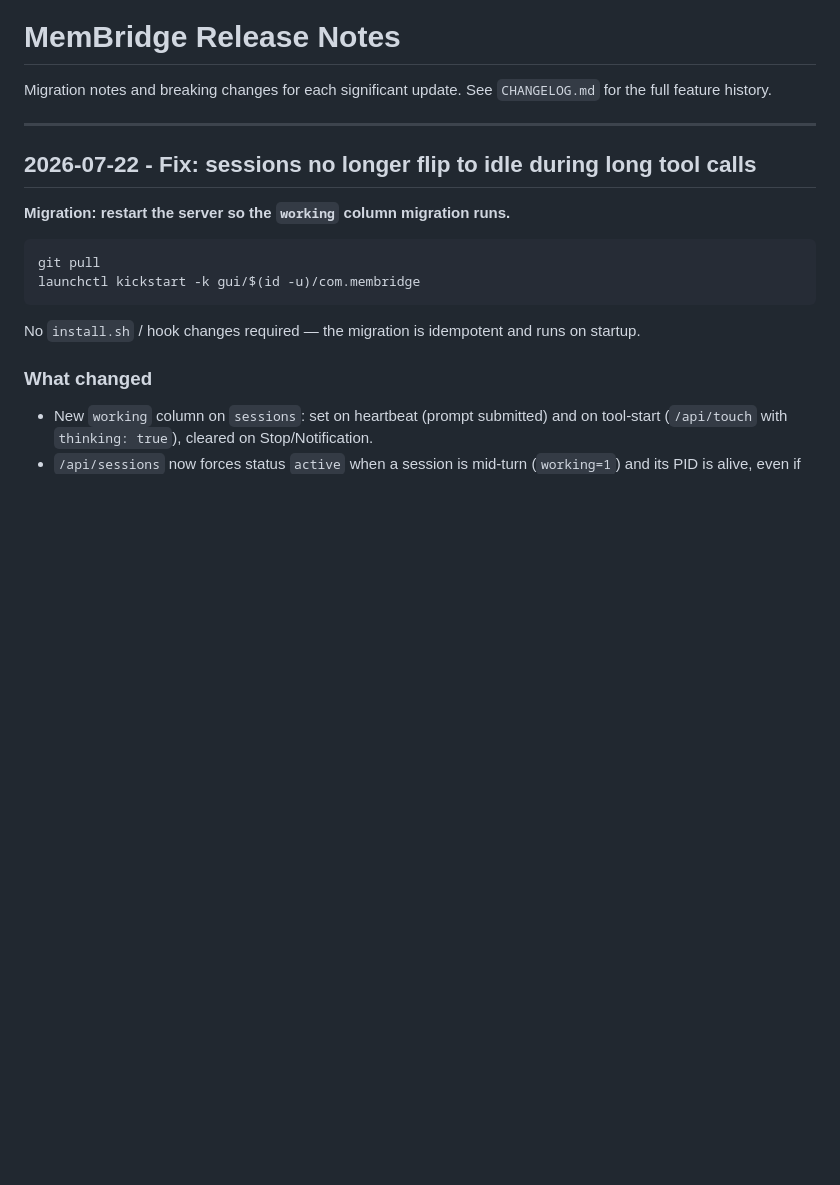
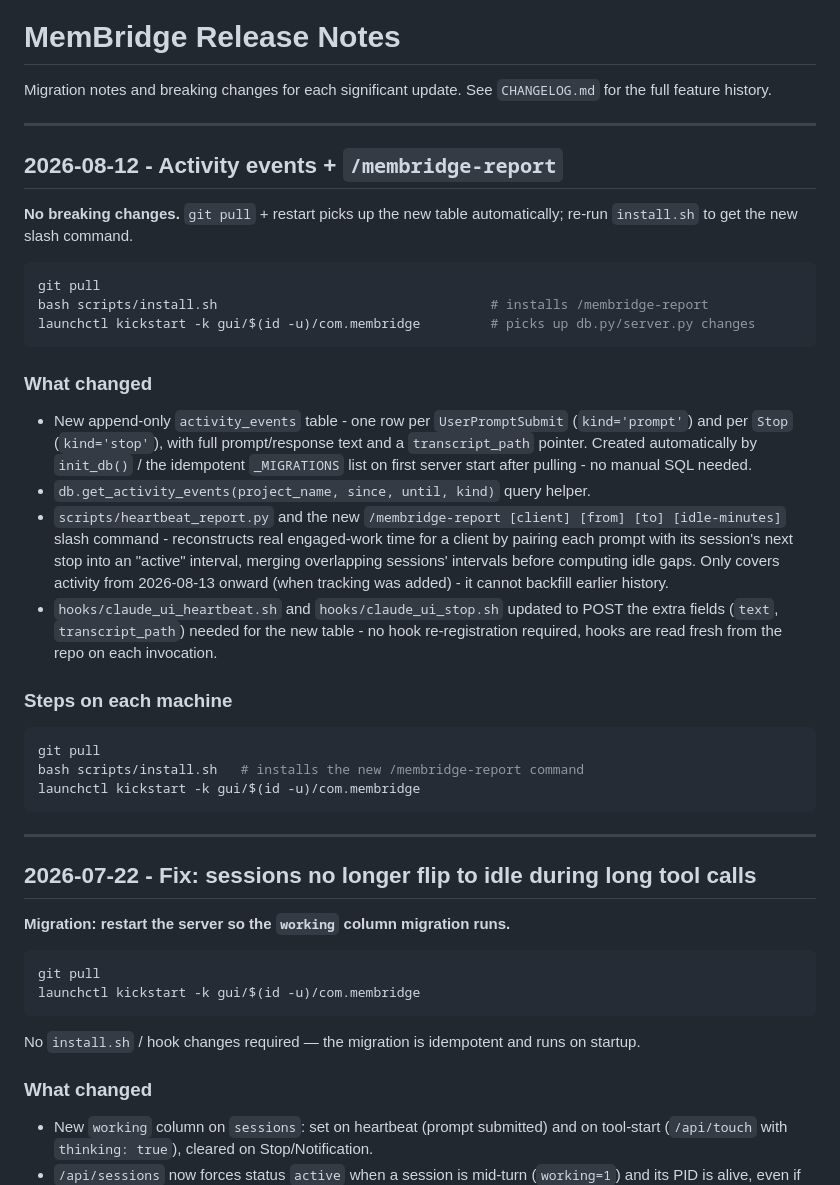
Before and after one commit to daithi-walker/membridge, a Markdown page: docs/RELEASES.md, the part around the change. GitHub-like rendering; blank space fills up the shorter version.

````diff
--- a/docs/RELEASES.md
+++ b/docs/RELEASES.md
@@ -1,6 +1,33 @@
 # MemBridge Release Notes
 
 Migration notes and breaking changes for each significant update. See `CHANGELOG.md` for the full feature history.
+
+---
+
+## 2026-08-12 - Activity events + `/membridge-report`
+
+**No breaking changes.** `git pull` + restart picks up the new table automatically; re-run `install.sh` to get the new slash command.
+
+```bash
+git pull
+bash scripts/install.sh                                   # installs /membridge-report
+launchctl kickstart -k gui/$(id -u)/com.membridge         # picks up db.py/server.py changes
+```
+
+### What changed
+
+- New append-only `activity_events` table - one row per `UserPromptSubmit` (`kind='prompt'`) and per `Stop` (`kind='stop'`), with full prompt/response text and a `transcript_path` pointer. Created automatically by `init_db()` / the idempotent `_MIGRATIONS` list on first server start after pulling - no manual SQL needed.
+- `db.get_activity_events(project_name, since, until, kind)` query helper.
+- `scripts/heartbeat_report.py` and the new `/membridge-report [client] [from] [to] [idle-minutes]` slash command - reconstructs real engaged-work time for a client by pairing each prompt with its session's next stop into an "active" interval, merging overlapping sessions' intervals before computing idle gaps. Only covers activity from 2026-08-13 onward (when tracking was added) - it cannot backfill earlier history.
+- `hooks/claude_ui_heartbeat.sh` and `hooks/claude_ui_stop.sh` updated to POST the extra fields (`text`, `transcript_path`) needed for the new table - no hook re-registration required, hooks are read fresh from the repo on each invocation.
+
+### Steps on each machine
+
+```bash
+git pull
+bash scripts/install.sh   # installs the new /membridge-report command
+launchctl kickstart -k gui/$(id -u)/com.membridge
+```
 
 ---
 
````
Also changed, not shown: docs/ARCHITECTURE.md (+16 -1 lines).
